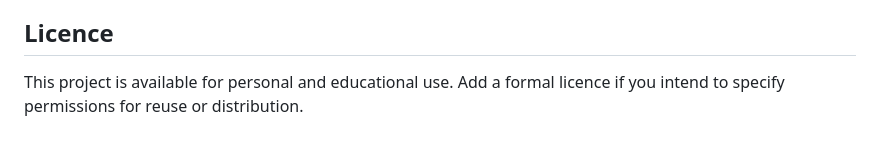
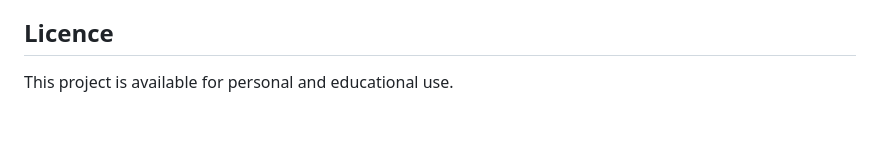
Before and after one commit to joekim5785/commerce, a Markdown page: README.md, the part around the change. GitHub-like rendering.

```diff
--- a/README.md
+++ b/README.md
@@ -151,4 +151,4 @@ Potential enhancements include:
 
 ## Licence
 
-This project is available for personal and educational use. Add a formal licence if you intend to specify permissions for reuse or distribution.
+This project is available for personal and educational use.
```
